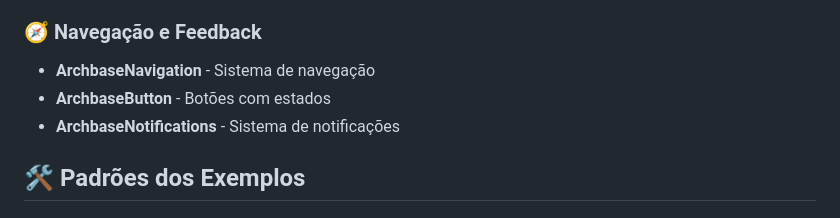
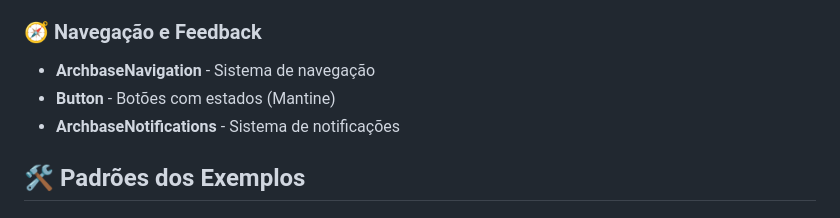
Before and after one commit to edsonmartins/archbase-cli, a Markdown page: examples/index.md, the part around the change. Rendered like a GitHub page.

```diff
--- a/examples/index.md
+++ b/examples/index.md
@@ -110,7 +110,7 @@ function MyPage() {
 
 ### 🧭 Navegação e Feedback
 - **ArchbaseNavigation** - Sistema de navegação
-- **ArchbaseButton** - Botões com estados
+- **Button** - Botões com estados (Mantine)
 - **ArchbaseNotifications** - Sistema de notificações
 
 ## 🛠️ Padrões dos Exemplos
```
Also changed, not shown: DEPENDENCY-MANAGEMENT.md (+3 -2 lines), README.md (+6 -4 lines).
